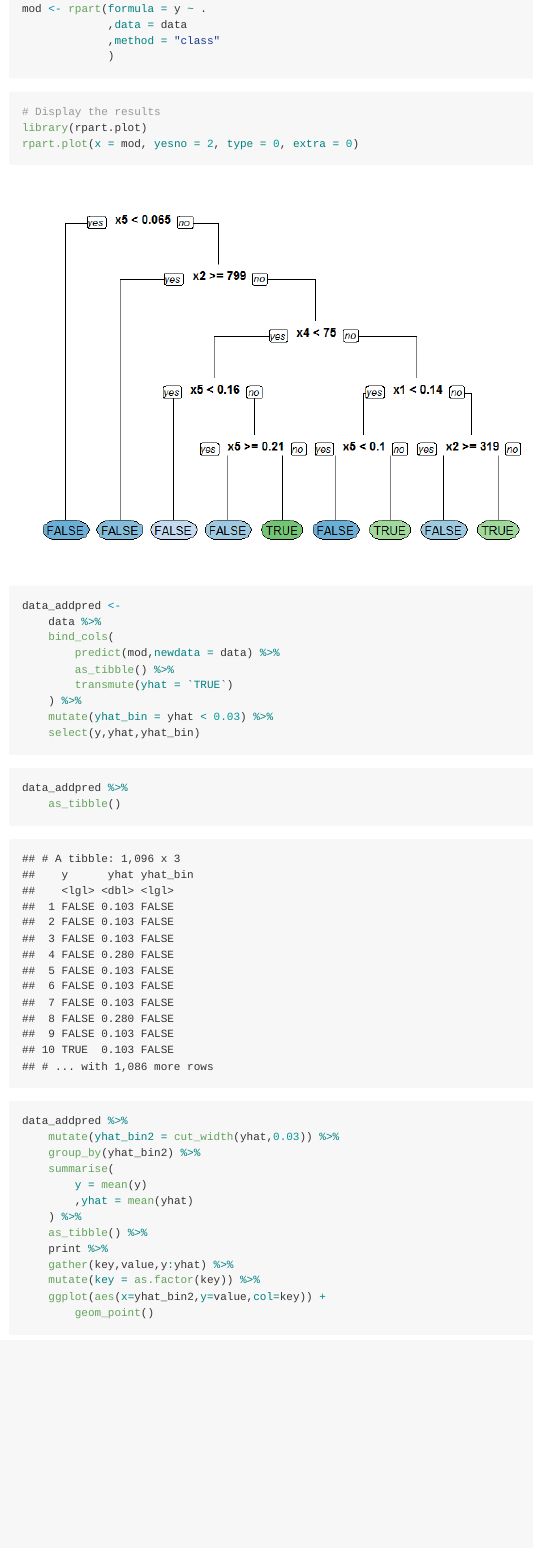
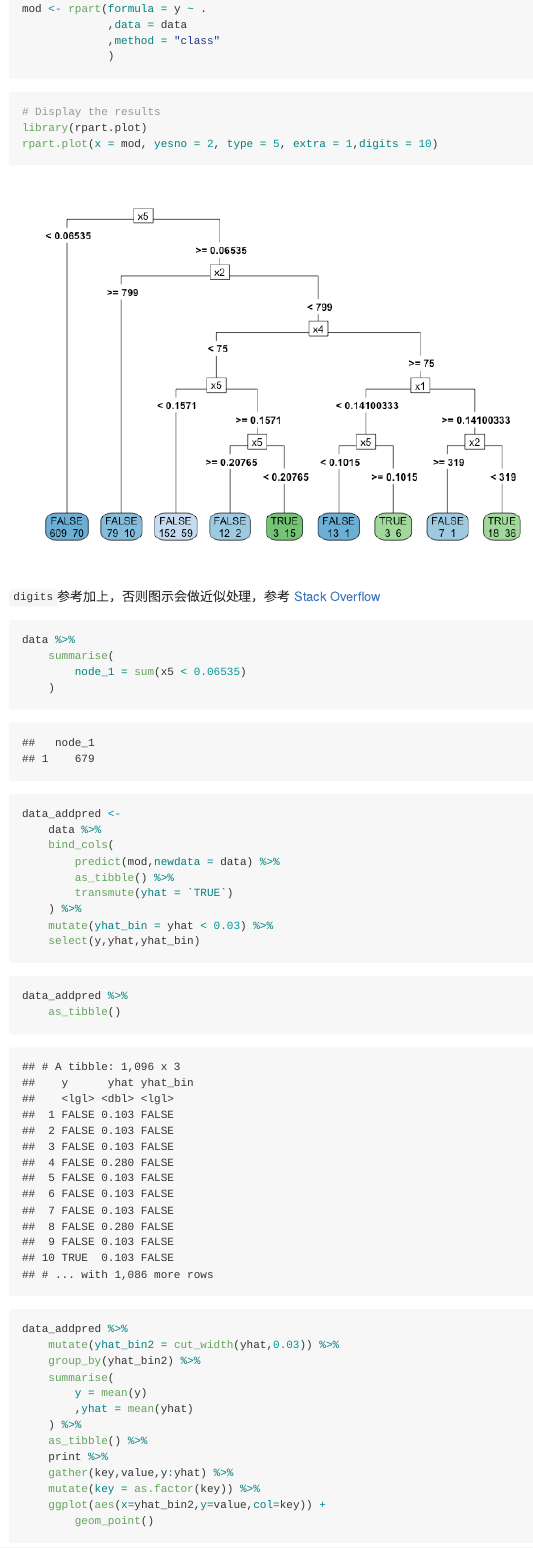
Before and after one commit to jmbb93/tutoring, an R Markdown document (jinxiaosong/acc_is_na/README.Rmd): the page in a window 1100 px wide, from 1620 px down. The pictures show the output file jinxiaosong/acc_is_na/README.md that the author committed with the source, drawn offline in the style of GitHub.

Commit message:
correct nodes

````diff
--- a/jinxiaosong/acc_is_na/README.Rmd
+++ b/jinxiaosong/acc_is_na/README.Rmd
@@ -41,8 +41,20 @@ mod <- rpart(formula = y ~ .
 ```{r}
 # Display the results
 library(rpart.plot)
-rpart.plot(x = mod, yesno = 2, type = 0, extra = 0)
+rpart.plot(x = mod, yesno = 2, type = 5, extra = 1,digits = 10)
 ```
+
+`digits`参考加上，否则图示会做近似处理，参考
+[Stack Overflow](https://stackoverflow.com/questions/31571248/rpart-rounding-values?answertab=active)
+
+```{r}
+data %>%
+    summarise(
+        node_1 = sum(x5 < 0.06535)
+    )
+```
+
+
 
 ```{r}
 data_addpred <-
````
Also changed, not shown: jinxiaosong/acc_is_na/README.md, jinxiaosong/acc_is_na/README_files/figure-gfm/unnamed-chunk-5-1.png, jinxiaosong/acc_is_na/README_files/figure-gfm/unnamed-chunk-9-1.png (added).
